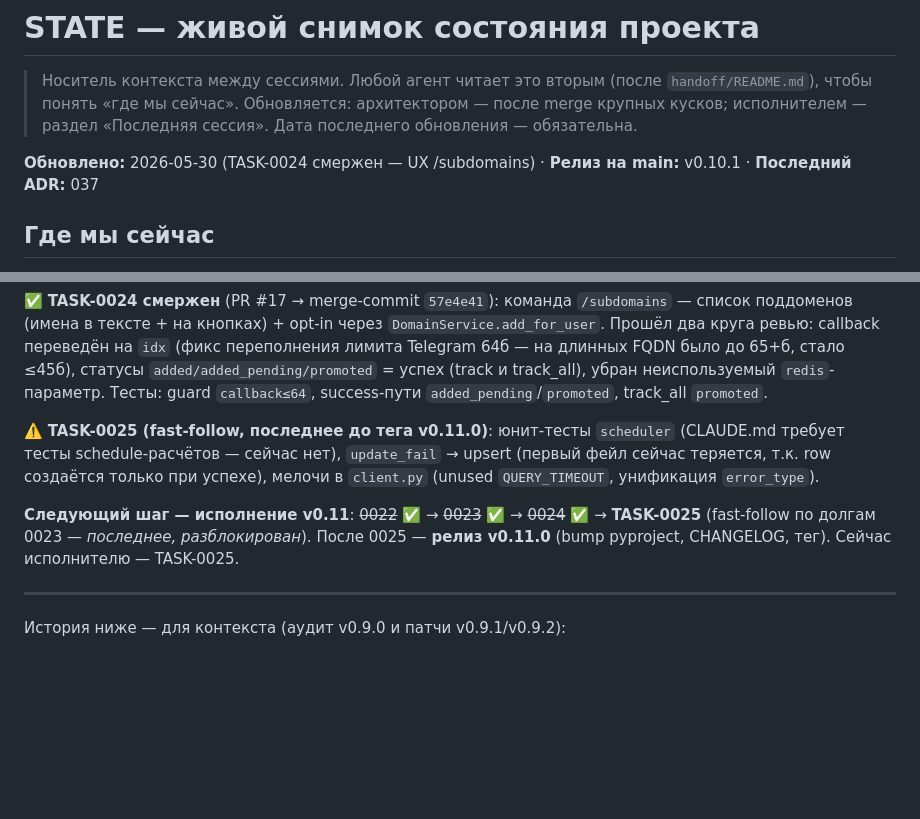
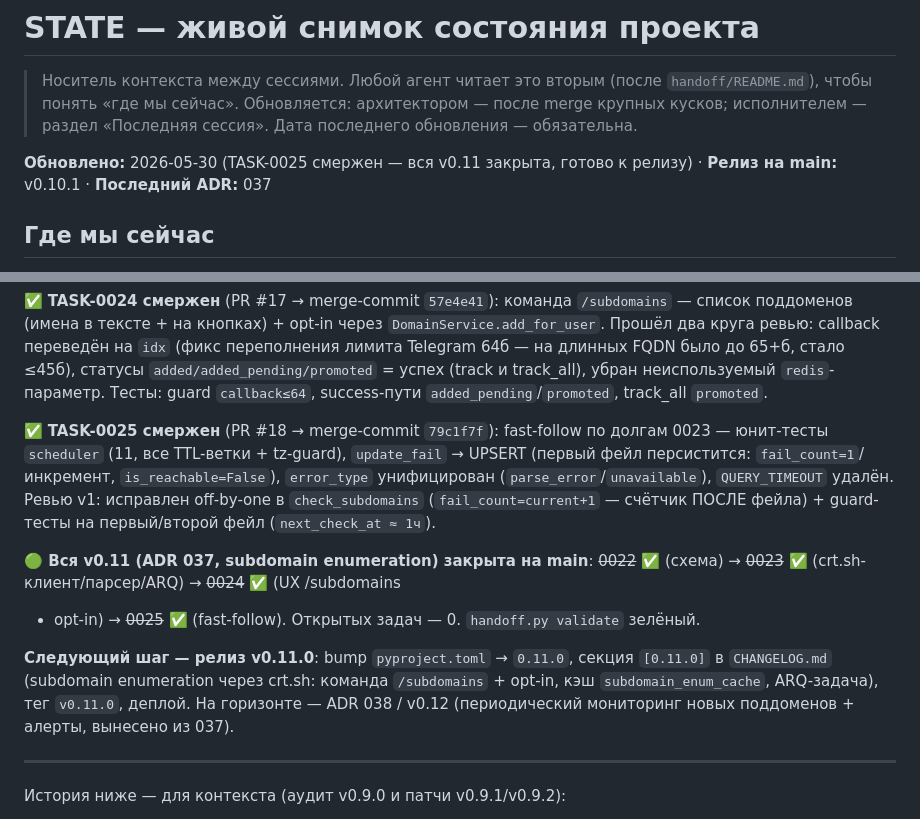
Before and after one commit to nmetluk/whois-watcher, a Markdown page: handoff/STATE.md, 2 parts joined by grey strips. GitHub-like rendering; blank space fills up the shorter version.

Commit message:
docs(state): close TASK-0025 — вся v0.11 (ADR 037) закрыта, готово к релизу
Close-out после merge TASK-0025 (PR #18): INDEX регенерирован (0025 done, 0
открытых задач, validate OK); STATE — следующий шаг = релиз v0.11.0 (bump
pyproject + CHANGELOG + тег).

```diff
--- a/handoff/STATE.md
+++ b/handoff/STATE.md
@@ -5,7 +5,7 @@
 > архитектором — после merge крупных кусков; исполнителем — раздел
 > «Последняя сессия». Дата последнего обновления — обязательна.
 
-**Обновлено:** 2026-05-30 (TASK-0024 смержен — UX /subdomains) · **Релиз на main:** v0.10.1 · **Последний ADR:** 037
+**Обновлено:** 2026-05-30 (TASK-0025 смержен — вся v0.11 закрыта, готово к релизу) · **Релиз на main:** v0.10.1 · **Последний ADR:** 037
 
 ## Где мы сейчас
 
@@ -82,16 +82,24 @@ registrable-фильтр, 19 юнит-тестов. Ревью-долги вын
 убран неиспользуемый `redis`-параметр. Тесты: guard `callback≤64`, success-пути
 `added_pending`/`promoted`, track_all `promoted`.
 
-⚠️ **TASK-0025 (fast-follow, последнее до тега v0.11.0)**: юнит-тесты
-`scheduler` (CLAUDE.md требует тесты schedule-расчётов — сейчас нет),
-`update_fail` → upsert (первый фейл сейчас теряется, т.к. row создаётся только
-при успехе), мелочи в `client.py` (unused `QUERY_TIMEOUT`, унификация
-`error_type`).
+✅ **TASK-0025 смержен** (PR #18 → merge-commit `79c1f7f`): fast-follow по
+долгам 0023 — юнит-тесты `scheduler` (11, все TTL-ветки + tz-guard),
+`update_fail` → UPSERT (первый фейл персистится: `fail_count=1`/инкремент,
+`is_reachable=False`), `error_type` унифицирован (`parse_error`/`unavailable`),
+`QUERY_TIMEOUT` удалён. Ревью v1: исправлен off-by-one в `check_subdomains`
+(`fail_count=current+1` — счётчик ПОСЛЕ фейла) + guard-тесты на первый/второй
+фейл (`next_check_at ≈ 1ч`).
 
-**Следующий шаг — исполнение v0.11**: ~~0022~~ ✅ → ~~0023~~ ✅ → ~~0024~~ ✅ →
-**TASK-0025** (fast-follow по долгам 0023 — *последнее, разблокирован*).
-После 0025 — **релиз v0.11.0** (bump pyproject, CHANGELOG, тег). Сейчас
-исполнителю — TASK-0025.
+**🟢 Вся v0.11 (ADR 037, subdomain enumeration) закрыта на main**: ~~0022~~ ✅
+(схема) → ~~0023~~ ✅ (crt.sh-клиент/парсер/ARQ) → ~~0024~~ ✅ (UX /subdomains
++ opt-in) → ~~0025~~ ✅ (fast-follow). Открытых задач — 0. `handoff.py validate`
+зелёный.
+
+**Следующий шаг — релиз v0.11.0**: bump `pyproject.toml` → `0.11.0`, секция
+`[0.11.0]` в `CHANGELOG.md` (subdomain enumeration через crt.sh: команда
+`/subdomains` + opt-in, кэш `subdomain_enum_cache`, ARQ-задача), тег `v0.11.0`,
+деплой. На горизонте — ADR 038 / v0.12 (периодический мониторинг новых
+поддоменов + алерты, вынесено из 037).
 
 ---
 
```
